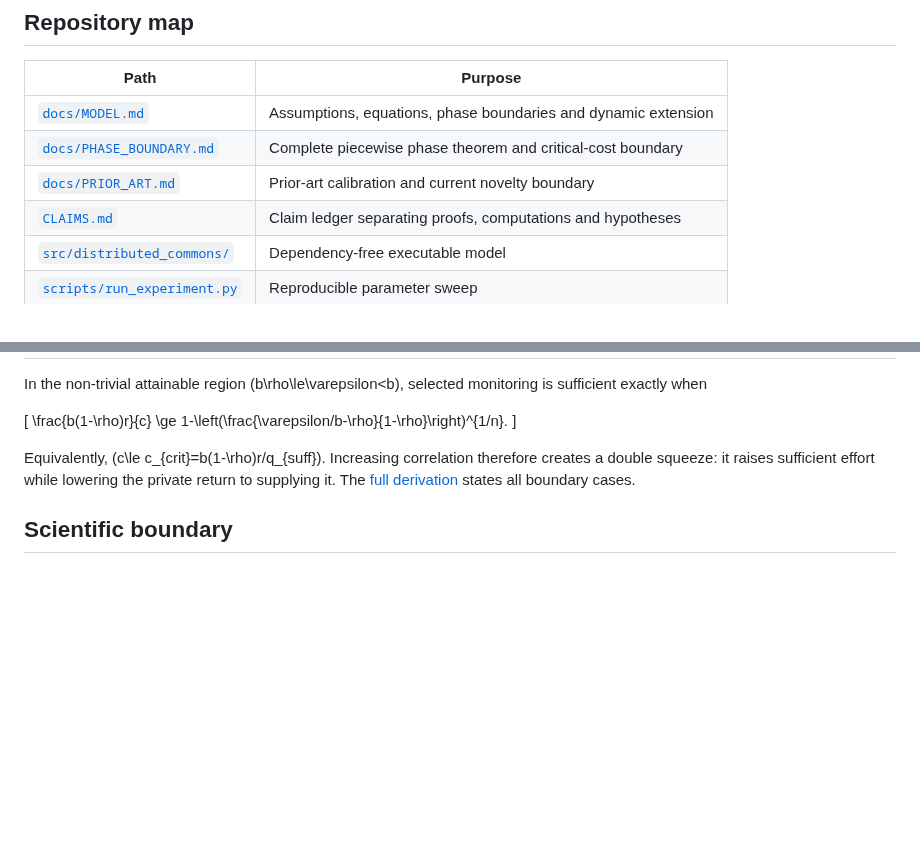
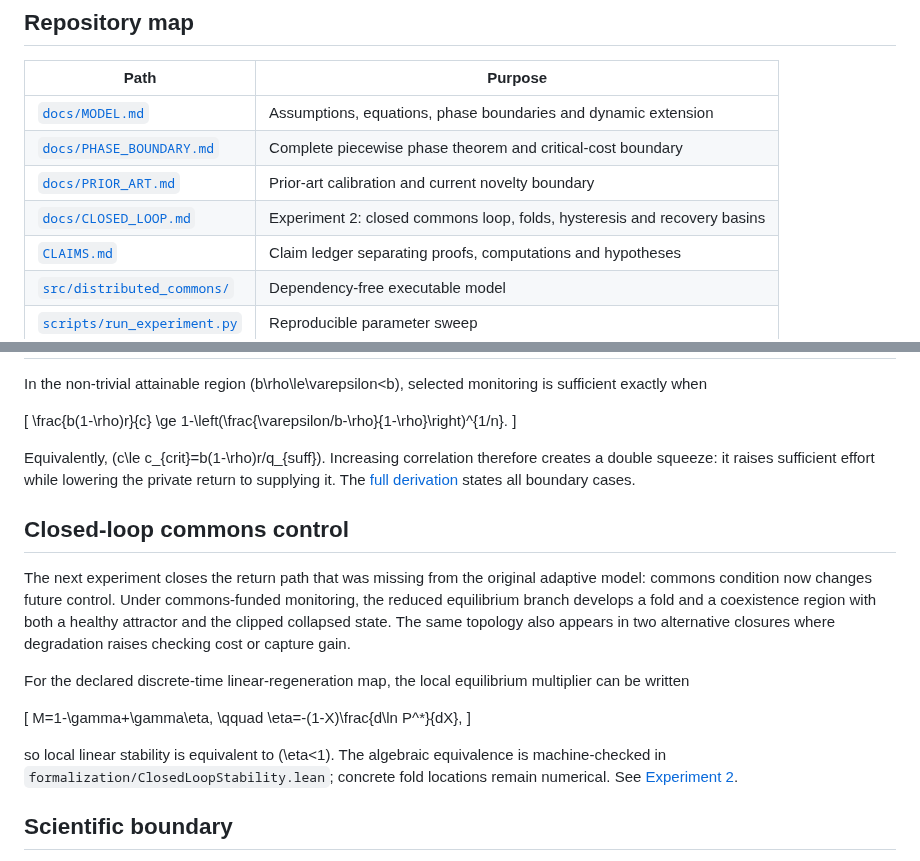
Before and after one commit to albertjanvanhoek/Distributed-Commons-Control, a Markdown page: README.md, 2 parts joined by grey strips. GitHub-like rendering; blank space fills up the shorter version.

Commit message:
Surface the closed-loop commons experiment

```diff
--- a/README.md
+++ b/README.md
@@ -55,6 +55,7 @@ and hence \(\liminf P_{\mathrm{bad},t}\ge\rho m\). This turns the static floor i
 | [`docs/MODEL.md`](docs/MODEL.md) | Assumptions, equations, phase boundaries and dynamic extension |
 | [`docs/PHASE_BOUNDARY.md`](docs/PHASE_BOUNDARY.md) | Complete piecewise phase theorem and critical-cost boundary |
 | [`docs/PRIOR_ART.md`](docs/PRIOR_ART.md) | Prior-art calibration and current novelty boundary |
+| [`docs/CLOSED_LOOP.md`](docs/CLOSED_LOOP.md) | Experiment 2: closed commons loop, folds, hysteresis and recovery basins |
 | [`CLAIMS.md`](CLAIMS.md) | Claim ledger separating proofs, computations and hypotheses |
 | [`src/distributed_commons/`](src/distributed_commons/) | Dependency-free executable model |
 | [`scripts/run_experiment.py`](scripts/run_experiment.py) | Reproducible parameter sweep |
@@ -98,6 +99,20 @@ In the non-trivial attainable region \(b\rho\le\varepsilon<b\), selected monitor
 
 Equivalently, \(c\le c_{crit}=b(1-\rho)r/q_{suff}\). Increasing correlation therefore creates a double squeeze: it raises sufficient effort while lowering the private return to supplying it. The [full derivation](docs/PHASE_BOUNDARY.md) states all boundary cases.
 
+## Closed-loop commons control
+
+The next experiment closes the return path that was missing from the original adaptive model: commons condition now changes future control. Under commons-funded monitoring, the reduced equilibrium branch develops a fold and a coexistence region with both a healthy attractor and the clipped collapsed state. The same topology also appears in two alternative closures where degradation raises checking cost or capture gain.
+
+For the declared discrete-time linear-regeneration map, the local equilibrium multiplier can be written
+
+\[
+M=1-\gamma+\gamma\eta,
+\qquad
+\eta=-(1-X)\frac{d\ln P^*}{dX},
+\]
+
+so local linear stability is equivalent to \(\eta<1\). The algebraic equivalence is machine-checked in `formalization/ClosedLoopStability.lean`; concrete fold locations remain numerical. See [Experiment 2](docs/CLOSED_LOOP.md).
+
 ## Scientific boundary
 
 The current model proves conditional statements about a declared toy architecture. It does **not** establish that consensus equals truth about the external world, every persistent organism benefits its ecosystem, ecosystems optimize a global objective, JAM currently violates a safety or liveness requirement, or economic incentives alone guarantee protocol viability.
```
